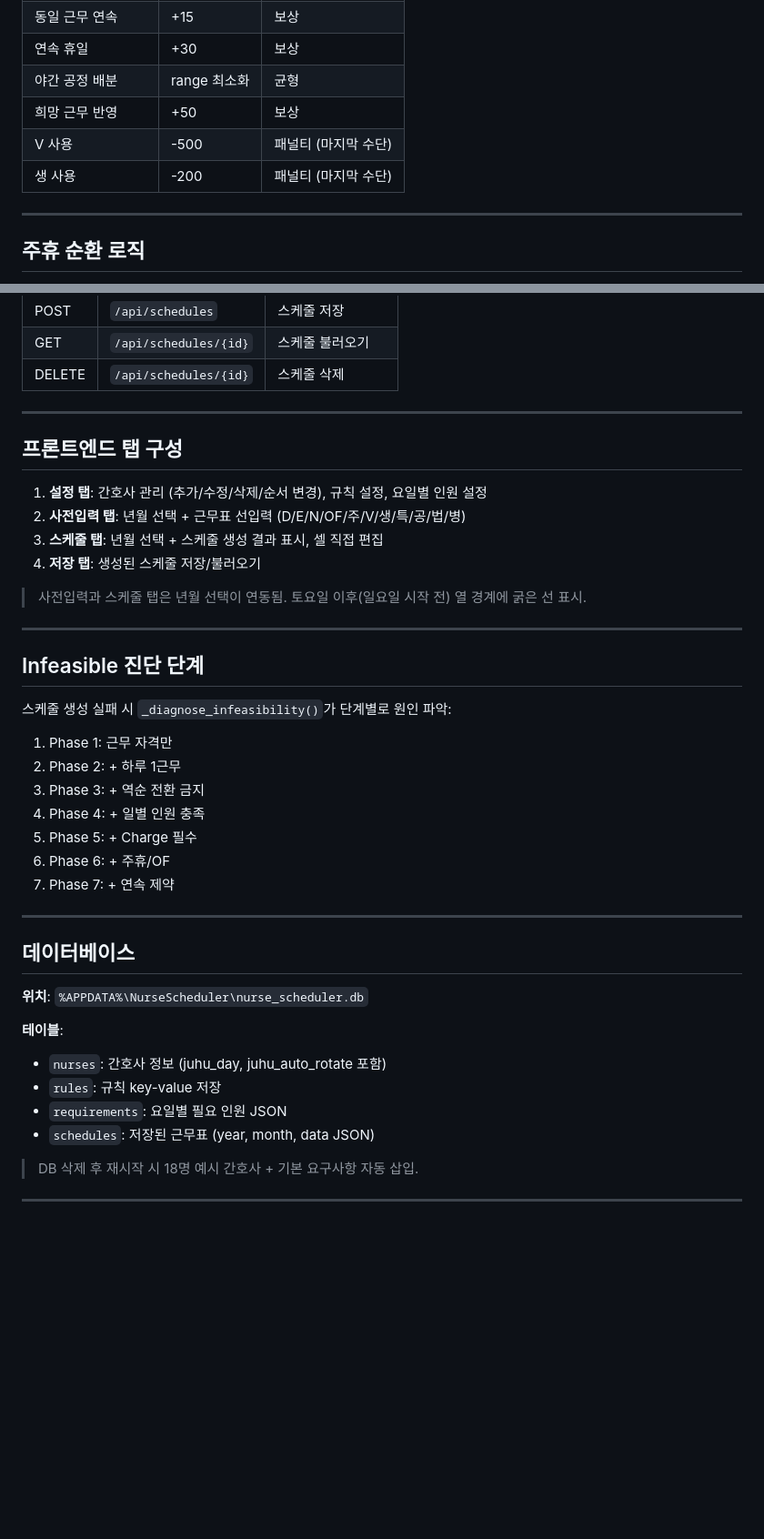
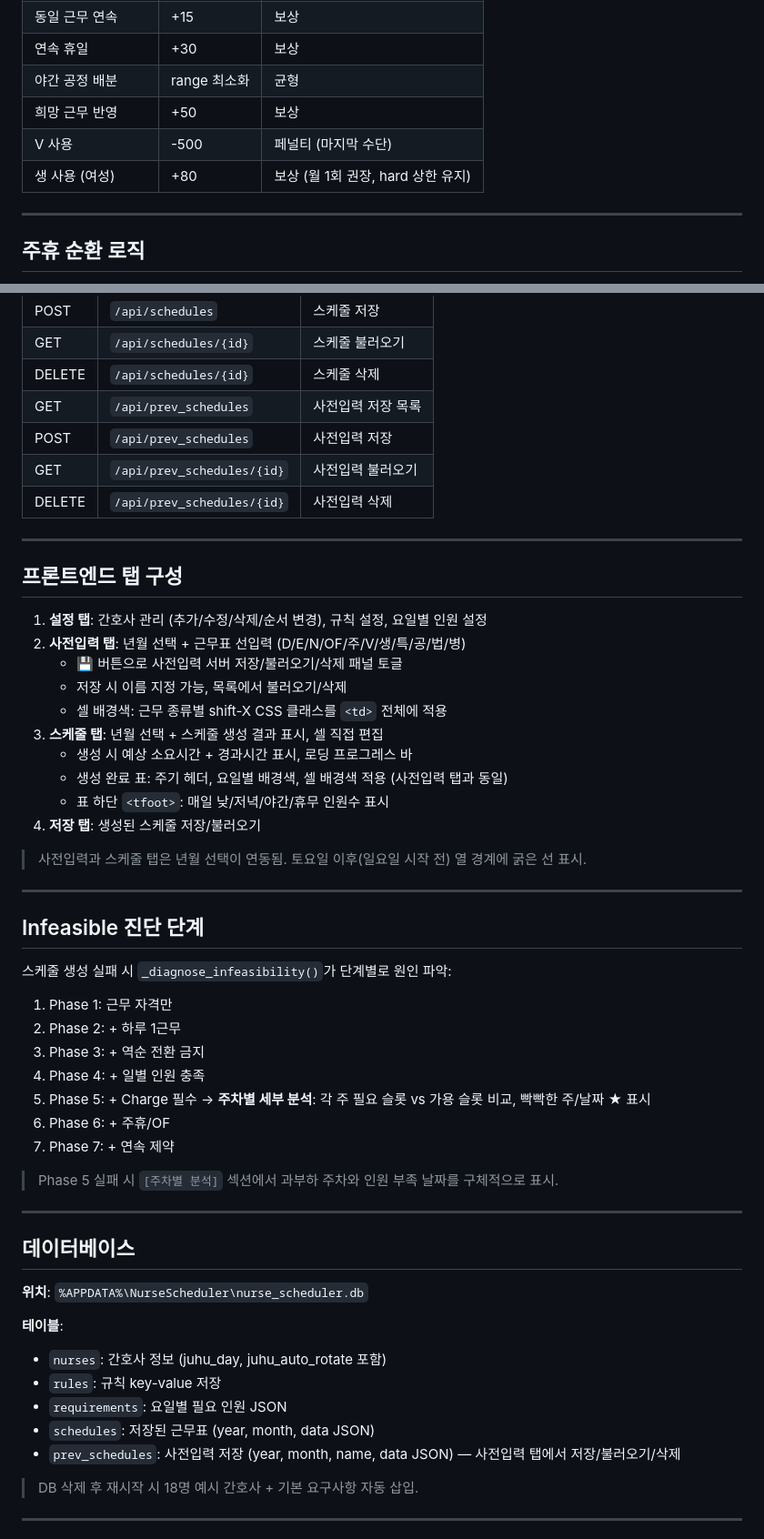
Before and after one commit to yuangunn/nurse-v4, a Markdown page: CLAUDE.md, 2 parts joined by grey strips. Shown at 91% size. GitHub-like rendering; blank space fills up the shorter version.

Commit message:
docs: CLAUDE.md 진행 상황 업데이트
- Charge 시니어리티 Hard Constraint 항목 추가
- 생리휴가(생) soft constraint: 페널티→보상(+80) 반영
- Infeasible 진단 Phase 5 주차별 분석 설명 추가
- prev_schedules 테이블 및 API 엔드포인트 추가
- 사전입력 탭 저장/불러오기, 스케줄 탭 UX 개선 내용 반영

Co-Authored-By: Claude Sonnet 4.6 <noreply@anthropic.com>

```diff
--- a/CLAUDE.md
+++ b/CLAUDE.md
@@ -127,8 +128,8 @@ py main.py
 | 연속 휴일 | +30 | 보상 |
 | 야간 공정 배분 | range 최소화 | 균형 |
 | 희망 근무 반영 | +50 | 보상 |
-| V 사용 | -500 | 패널티 (마지막 수단) |
-| 생 사용 | -200 | 패널티 (마지막 수단) |
+| V 사용 | -500 | 페널티 (마지막 수단) |
+| 생 사용 (여성) | +80 | 보상 (월 1회 권장, hard 상한 유지) |
 
 ---
 
@@ -209,6 +210,10 @@ D/E/N 수치는 charge 포함 총 인원. (예: D=4 → DC 1명 + D 3명)
 | POST | `/api/schedules` | 스케줄 저장 |
 | GET | `/api/schedules/{id}` | 스케줄 불러오기 |
 | DELETE | `/api/schedules/{id}` | 스케줄 삭제 |
+| GET | `/api/prev_schedules` | 사전입력 저장 목록 |
+| POST | `/api/prev_schedules` | 사전입력 저장 |
+| GET | `/api/prev_schedules/{id}` | 사전입력 불러오기 |
+| DELETE | `/api/prev_schedules/{id}` | 사전입력 삭제 |
 
 ---
 
@@ -216,7 +221,13 @@ D/E/N 수치는 charge 포함 총 인원. (예: D=4 → DC 1명 + D 3명)
 
 1. **설정 탭**: 간호사 관리 (추가/수정/삭제/순서 변경), 규칙 설정, 요일별 인원 설정
 2. **사전입력 탭**: 년월 선택 + 근무표 선입력 (D/E/N/OF/주/V/생/특/공/법/병)
+   - 💾 버튼으로 사전입력 서버 저장/불러오기/삭제 패널 토글
+   - 저장 시 이름 지정 가능, 목록에서 불러오기/삭제
+   - 셀 배경색: 근무 종류별 shift-X CSS 클래스를 `<td>` 전체에 적용
 3. **스케줄 탭**: 년월 선택 + 스케줄 생성 결과 표시, 셀 직접 편집
+   - 생성 시 예상 소요시간 + 경과시간 표시, 로딩 프로그레스 바
+   - 생성 완료 표: 주기 헤더, 요일별 배경색, 셀 배경색 적용 (사전입력 탭과 동일)
+   - 표 하단 `<tfoot>`: 매일 낮/저녁/야간/휴무 인원수 표시
 4. **저장 탭**: 생성된 스케줄 저장/불러오기
 
 > 사전입력과 스케줄 탭은 년월 선택이 연동됨.
@@ -232,9 +243,11 @@ D/E/N 수치는 charge 포함 총 인원. (예: D=4 → DC 1명 + D 3명)
 2. Phase 2: + 하루 1근무
 3. Phase 3: + 역순 전환 금지
 4. Phase 4: + 일별 인원 충족
-5. Phase 5: + Charge 필수
+5. Phase 5: + Charge 필수 → **주차별 세부 분석**: 각 주 필요 슬롯 vs 가용 슬롯 비교, 빡빡한 주/날짜 ★ 표시
 6. Phase 6: + 주휴/OF
 7. Phase 7: + 연속 제약
+
+> Phase 5 실패 시 `[주차별 분석]` 섹션에서 과부하 주차와 인원 부족 날짜를 구체적으로 표시.
 
 ---
 
@@ -247,6 +260,7 @@ D/E/N 수치는 charge 포함 총 인원. (예: D=4 → DC 1명 + D 3명)
 - `rules`: 규칙 key-value 저장
 - `requirements`: 요일별 필요 인원 JSON
 - `schedules`: 저장된 근무표 (year, month, data JSON)
+- `prev_schedules`: 사전입력 저장 (year, month, name, data JSON) — 사전입력 탭에서 저장/불러오기/삭제
 
 > DB 삭제 후 재시작 시 18명 예시 간호사 + 기본 요구사항 자동 삽입.
 
```
Also changed, not shown: other parts of CLAUDE.md (+1 -0 lines).
